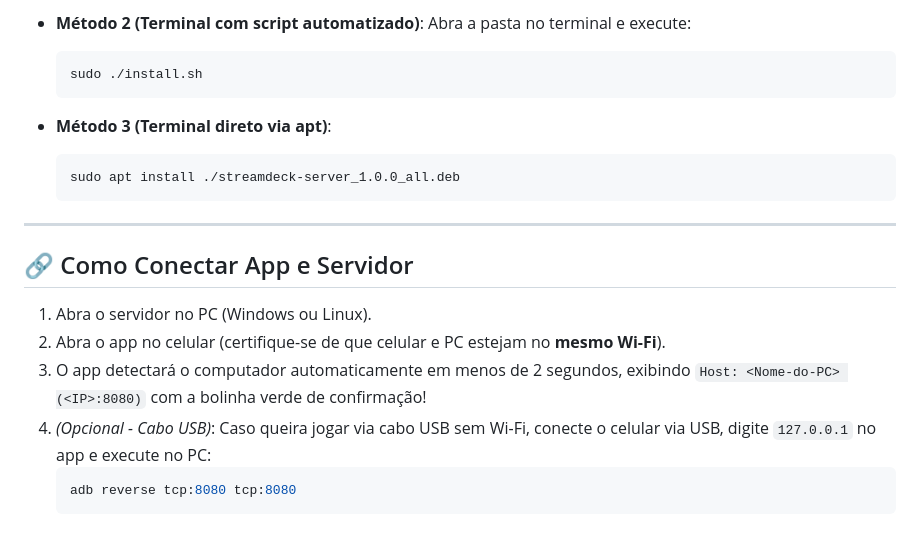
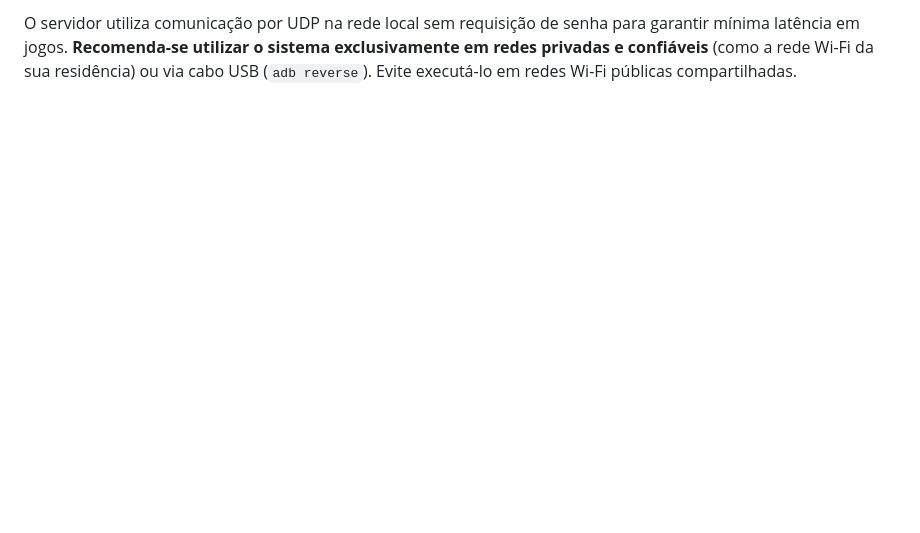
Before and after one commit to Gustavornd/keyboard_app, a Markdown page: README.md, the part around one of its changes. Rendered like a GitHub page; blank space fills up the shorter version.

````diff
--- a/README.md
+++ b/README.md
@@ -81,22 +120 @@ release/
-* **Método 2 (Terminal com script automatizado)**:
-  Abra a pasta no terminal e execute:
-  ```bash
-  sudo ./install.sh
-  ```
-
-* **Método 3 (Terminal direto via apt)**:
-  ```bash
-  sudo apt install ./streamdeck-server_1.0.0_all.deb
-  ```
-
----
-
-## 🔗 Como Conectar App e Servidor
-
-1. Abra o servidor no PC (Windows ou Linux).
-2. Abra o app no celular (certifique-se de que celular e PC estejam no **mesmo Wi-Fi**).
-3. O app detectará o computador automaticamente em menos de 2 segundos, exibindo `Host: <Nome-do-PC> (<IP>:8080)` com a bolinha verde de confirmação!
-4. *(Opcional - Cabo USB)*: Caso queira jogar via cabo USB sem Wi-Fi, conecte o celular via USB, digite `127.0.0.1` no app e execute no PC:
-   ```bash
-   adb reverse tcp:8080 tcp:8080
-   ```
+O servidor utiliza comunicação por UDP na rede local sem requisição de senha para garantir mínima latência em jogos. **Recomenda-se utilizar o sistema exclusivamente em redes privadas e confiáveis** (como a rede Wi-Fi da sua residência) ou via cabo USB (`adb reverse`). Evite executá-lo em redes Wi-Fi públicas compartilhadas.
````
Also changed, not shown: other parts of README.md (+105 -66 lines).
